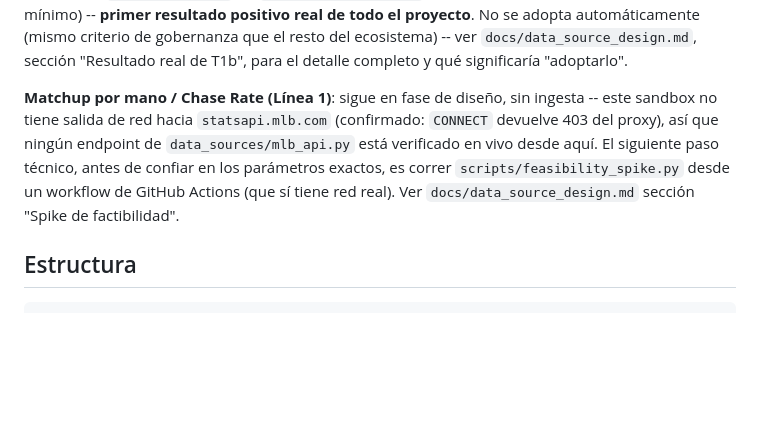
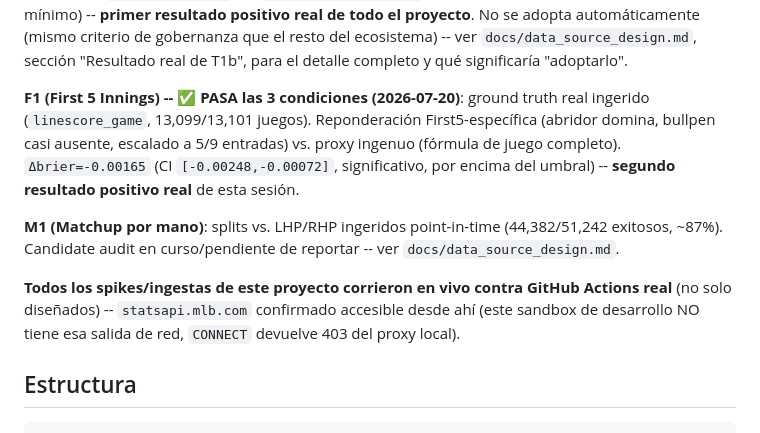
Before and after one commit to joassit/JSA_V2_PROJECT, a Markdown page: README.md, the part around the change. GitHub-like rendering; blank space fills up the shorter version.

```diff
--- a/README.md
+++ b/README.md
@@ -67,14 +67,21 @@ gobernanza que el resto del ecosistema) -- ver `docs/data_source_design.md`,
 sección "Resultado real de T1b", para el detalle completo y qué
 significaría "adoptarlo".
 
-**Matchup por mano / Chase Rate (Línea 1)**: sigue en fase de diseño, sin
-ingesta -- este sandbox no tiene salida de red hacia `statsapi.mlb.com`
-(confirmado: `CONNECT` devuelve 403 del proxy), así que ningún endpoint
-de `data_sources/mlb_api.py` está verificado en vivo desde aquí. El
-siguiente paso técnico, antes de confiar en los parámetros exactos, es
-correr `scripts/feasibility_spike.py` desde un workflow de GitHub Actions
-(que sí tiene red real). Ver `docs/data_source_design.md` sección "Spike
-de factibilidad".
+**F1 (First 5 Innings) -- ✅ PASA las 3 condiciones (2026-07-20)**:
+ground truth real ingerido (`linescore_game`, 13,099/13,101 juegos).
+Reponderación First5-específica (abridor domina, bullpen casi ausente,
+escalado a 5/9 entradas) vs. proxy ingenuo (fórmula de juego completo).
+`Δbrier=-0.00165` (CI `[-0.00248,-0.00072]`, significativo, por encima
+del umbral) -- **segundo resultado positivo real** de esta sesión.
+
+**M1 (Matchup por mano)**: splits vs. LHP/RHP ingeridos point-in-time
+(44,382/51,242 exitosos, ~87%). Candidate audit en curso/pendiente de
+reportar -- ver `docs/data_source_design.md`.
+
+**Todos los spikes/ingestas de este proyecto corrieron en vivo contra
+GitHub Actions real** (no solo diseñados) -- `statsapi.mlb.com`
+confirmado accesible desde ahí (este sandbox de desarrollo NO tiene esa
+salida de red, `CONNECT` devuelve 403 del proxy local).
 
 ## Estructura
 
```
Also changed, not shown: docs/data_source_design.md (+38 -0 lines).
